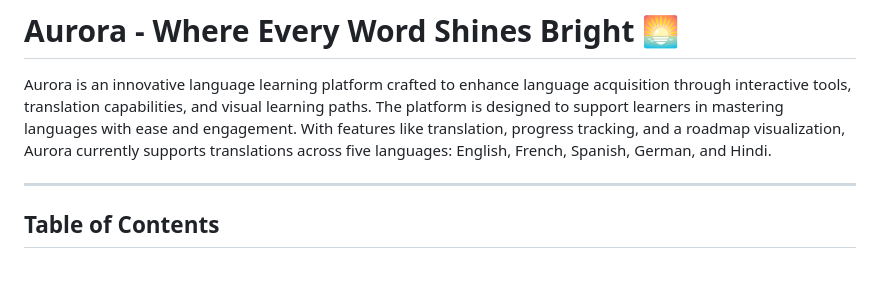
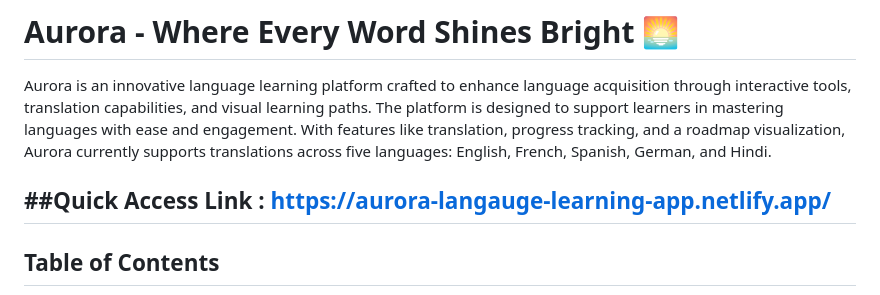
Before and after one commit to KshitijSawant1/Aurora---Langauge-Learning-Platform, a Markdown page: README.md, the part around the change. Drawn GitHub-style; blank space fills up the shorter version.

```diff
--- a/README.md
+++ b/README.md
@@ -2,6 +2,7 @@
 
 Aurora is an innovative language learning platform crafted to enhance language acquisition through interactive tools, translation capabilities, and visual learning paths. The platform is designed to support learners in mastering languages with ease and engagement. With features like translation, progress tracking, and a roadmap visualization, Aurora currently supports translations across five languages: English, French, Spanish, German, and Hindi.
 
+##Quick Access Link : https://aurora-langauge-learning-app.netlify.app/
 ---
 
 ## Table of Contents
```
